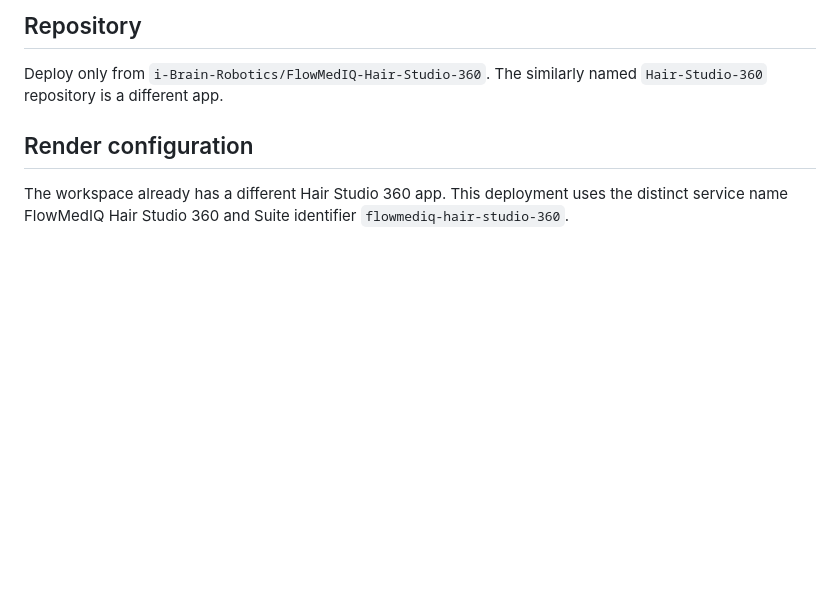
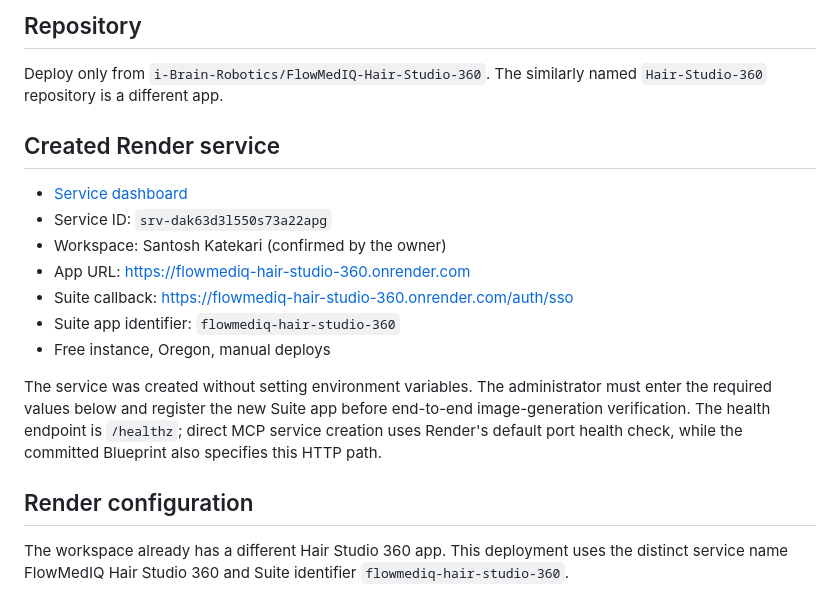
Before and after one commit to i-Brain-Robotics/FlowMedIQ-Hair-Studio-360, a Markdown page: DEPLOYMENT.md, the part around the change. Rendered like a GitHub page; blank space fills up the shorter version.

Commit message:
Document the new FlowMedIQ Hair Studio 360 Render service
Record the service dashboard, app URL, Suite callback, and manual environment configuration requirements.

```diff
--- a/DEPLOYMENT.md
+++ b/DEPLOYMENT.md
@@ -3,6 +3,18 @@
 ## Repository
 
 Deploy only from `i-Brain-Robotics/FlowMedIQ-Hair-Studio-360`. The similarly named `Hair-Studio-360` repository is a different app.
+
+## Created Render service
+
+- [Service dashboard](https://dashboard.render.com/web/srv-dak63d3l550s73a22apg)
+- Service ID: `srv-dak63d3l550s73a22apg`
+- Workspace: Santosh Katekari (confirmed by the owner)
+- App URL: https://flowmediq-hair-studio-360.onrender.com
+- Suite callback: https://flowmediq-hair-studio-360.onrender.com/auth/sso
+- Suite app identifier: `flowmediq-hair-studio-360`
+- Free instance, Oregon, manual deploys
+
+The service was created without setting environment variables. The administrator must enter the required values below and register the new Suite app before end-to-end image-generation verification. The health endpoint is `/healthz`; direct MCP service creation uses Render's default port health check, while the committed Blueprint also specifies this HTTP path.
 
 ## Render configuration
 
```
